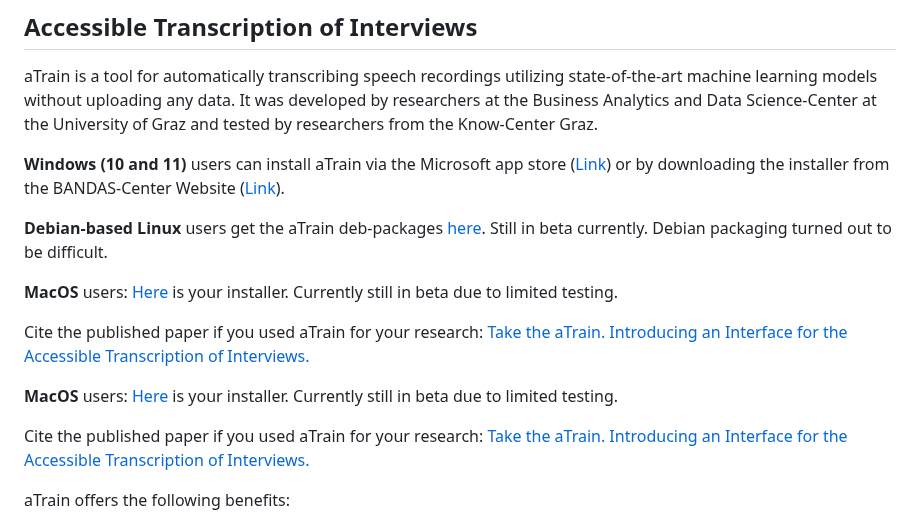
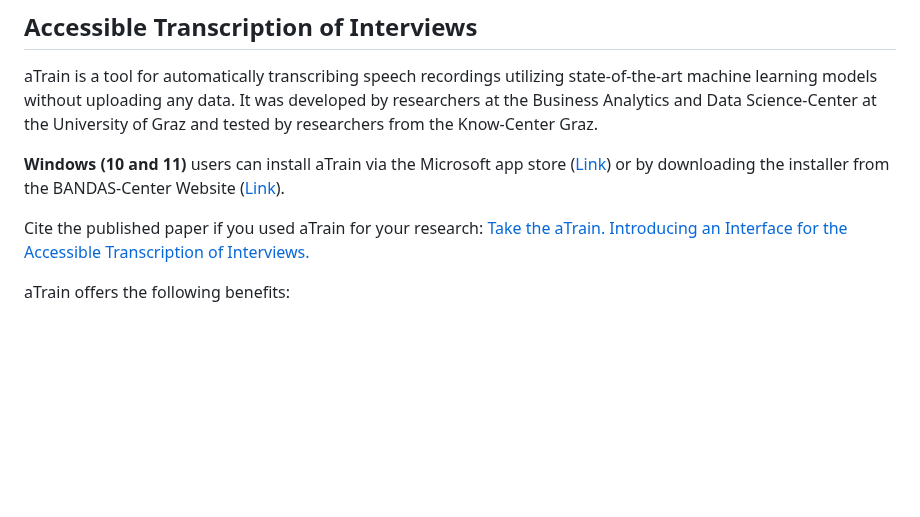
Before and after one commit to JuergenFleiss/aTrain, a Markdown page: README.md, the part around the change. Rendered like a GitHub page; blank space fills up the shorter version.

```diff
--- a/README.md
+++ b/README.md
@@ -4,14 +4,6 @@
 aTrain is a tool for automatically transcribing speech recordings utilizing state-of-the-art machine learning models without uploading any data. It was developed by researchers at the Business Analytics and Data Science-Center at the University of Graz and tested by researchers from the Know-Center Graz.
 
 **Windows (10 and 11)** users can install aTrain via the Microsoft app store ([Link](https://apps.microsoft.com/store/detail/atrain/9N15Q44SZNS2)) or by downloading the installer from the BANDAS-Center Website ([Link](https://business-analytics.uni-graz.at/de/forschen/atrain/download/)).
-
-**Debian-based Linux** users get the aTrain deb-packages [here](https://business-analytics.uni-graz.at/en/research/atrain/download/). Still in beta currently. Debian packaging turned out to be difficult.
-
-**MacOS** users: [Here](https://business-analytics.uni-graz.at/en/research/atrain/download/) is your installer. Currently still in beta due to limited testing.
-
-Cite the published paper if you used aTrain for your research: [Take the aTrain. Introducing an Interface for the Accessible Transcription of Interviews.](https://www.sciencedirect.com/science/article/pii/S2214635024000066)
-
-**MacOS** users: [Here](https://business-analytics.uni-graz.at/en/research/atrain/download/) is your installer. Currently still in beta due to limited testing.
 
 Cite the published paper if you used aTrain for your research: [Take the aTrain. Introducing an Interface for the Accessible Transcription of Interviews.](https://www.sciencedirect.com/science/article/pii/S2214635024000066)
 
```
